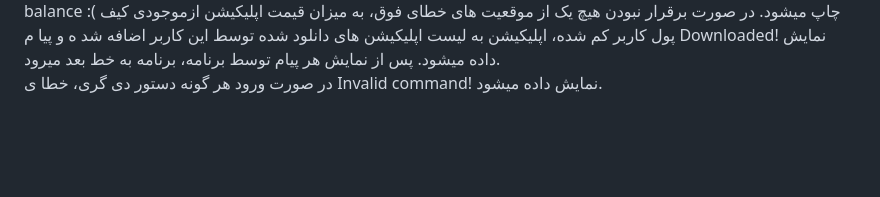
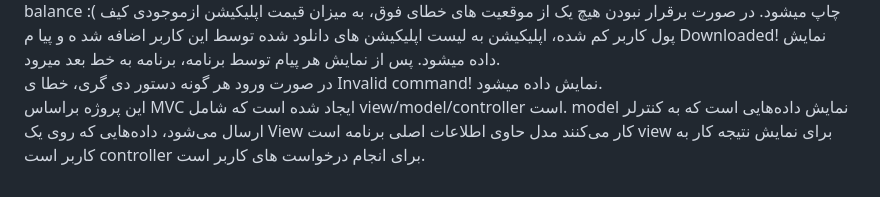
Before and after one commit to fatemeh-82ra/shop-project, a Markdown page: README.md, the part around the change. GitHub-like rendering; blank space fills up the shorter version.

```diff
--- a/README.md
+++ b/README.md
@@ -114,3 +114,8 @@ Downloaded!
 در صورت ورود هر گونه دستور دی گری، خطا ی
 Invalid command!
 نمایش داده میشود.
+این پروژه براساس MVC ایجاد شده است
+که شامل view/model/controller است.
+model نمایش داده‌هایی است که به کنترلر ارسال می‌شود، داده‌هایی که روی یک View کار می‌کنند  مدل حاوی اطلاعات اصلی برنامه است
+view برای نمایش نتیجه کار به کاربر است
+controller برای انجام درخواست های کاربر است.
```
